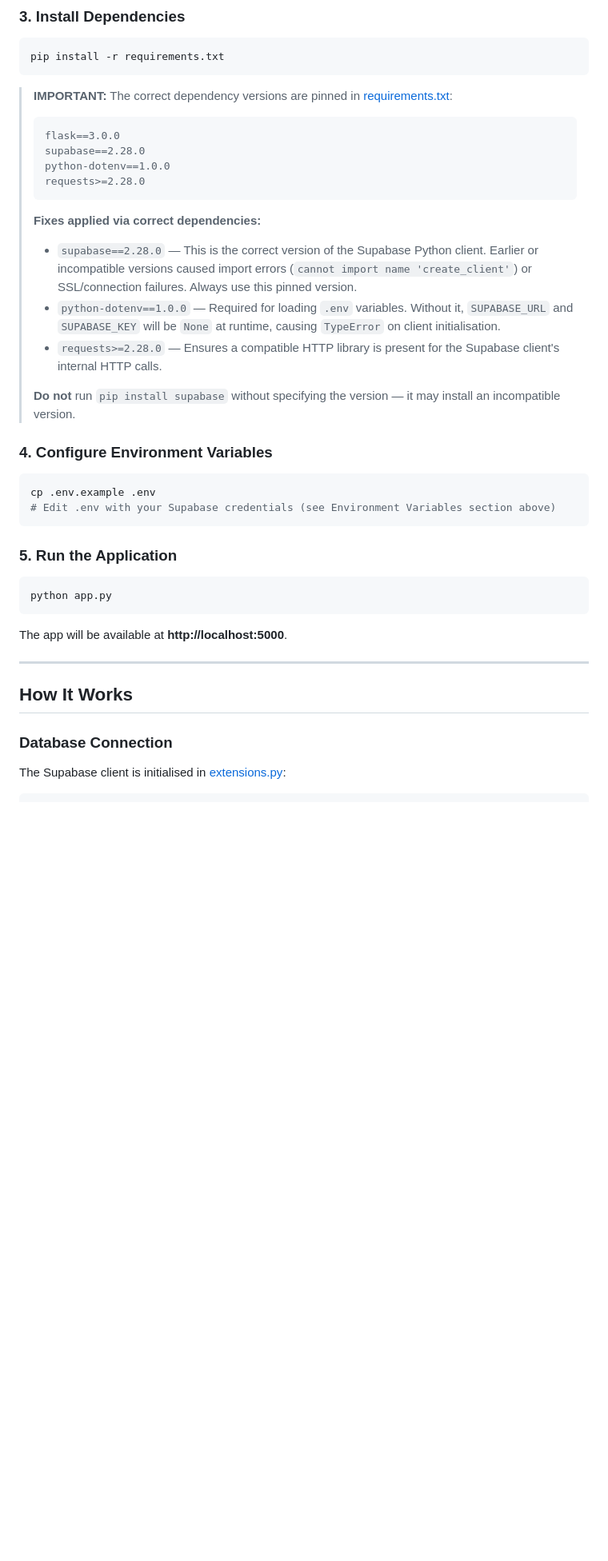
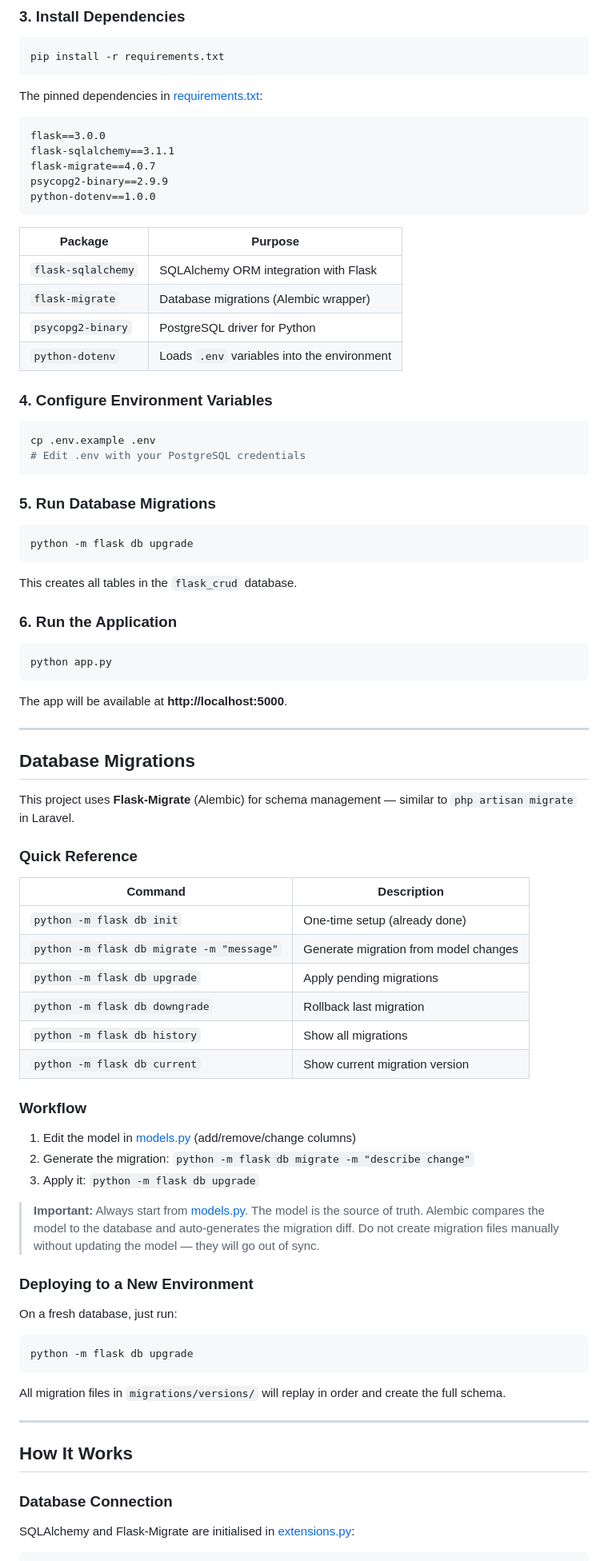
Before and after one commit to CaringalML/flask-CRUD, a Markdown page: README.md, the part around one of its changes. Shown at 80% size. Rendered like a GitHub page; blank space fills up the shorter version.

````diff
--- a/README.md
+++ b/README.md
@@ -175,30 +164,39 @@ source venv/bin/activate
 pip install -r requirements.txt
 ```
 
-> **IMPORTANT:** The correct dependency versions are pinned in [requirements.txt](requirements.txt):
->
-> ```
-> flask==3.0.0
-> supabase==2.28.0
-> python-dotenv==1.0.0
-> requests>=2.28.0
-> ```
->
-> **Fixes applied via correct dependencies:**
-> - `supabase==2.28.0` — This is the correct version of the Supabase Python client. Earlier or incompatible versions caused import errors (`cannot import name 'create_client'`) or SSL/connection failures. Always use this pinned version.
-> - `python-dotenv==1.0.0` — Required for loading `.env` variables. Without it, `SUPABASE_URL` and `SUPABASE_KEY` will be `None` at runtime, causing `TypeError` on client initialisation.
-> - `requests>=2.28.0` — Ensures a compatible HTTP library is present for the Supabase client's internal HTTP calls.
->
-> **Do not** run `pip install supabase` without specifying the version — it may install an incompatible version.
+The pinned dependencies in [requirements.txt](requirements.txt):
+
+```
+flask==3.0.0
+flask-sqlalchemy==3.1.1
+flask-migrate==4.0.7
+psycopg2-binary==2.9.9
+python-dotenv==1.0.0
+```
+
+| Package              | Purpose                                              |
+|----------------------|------------------------------------------------------|
+| `flask-sqlalchemy`   | SQLAlchemy ORM integration with Flask                |
+| `flask-migrate`      | Database migrations (Alembic wrapper)                |
+| `psycopg2-binary`    | PostgreSQL driver for Python                         |
+| `python-dotenv`      | Loads `.env` variables into the environment          |
 
 ### 4. Configure Environment Variables
 
 ```bash
 cp .env.example .env
-# Edit .env with your Supabase credentials (see Environment Variables section above)
+# Edit .env with your PostgreSQL credentials
 ```
 
-### 5. Run the Application
+### 5. Run Database Migrations
+
+```bash
+python -m flask db upgrade
+```
+
+This creates all tables in the `flask_crud` database.
+
+### 6. Run the Application
 
 ```bash
 python app.py
@@ -208,10 +206,45 @@ The app will be available at **http://localhost:5000**.
 
 ---
 
+## Database Migrations
+
+This project uses **Flask-Migrate** (Alembic) for schema management — similar to `php artisan migrate` in Laravel.
+
+### Quick Reference
+
+| Command                                      | Description                          |
+|----------------------------------------------|--------------------------------------|
+| `python -m flask db init`                    | One-time setup (already done)        |
+| `python -m flask db migrate -m "message"`    | Generate migration from model changes |
+| `python -m flask db upgrade`                 | Apply pending migrations             |
+| `python -m flask db downgrade`               | Rollback last migration              |
+| `python -m flask db history`                 | Show all migrations                  |
+| `python -m flask db current`                 | Show current migration version       |
+
+### Workflow
+
+1. Edit the model in [models.py](models.py) (add/remove/change columns)
+2. Generate the migration: `python -m flask db migrate -m "describe change"`
+3. Apply it: `python -m flask db upgrade`
+
+> **Important:** Always start from [models.py](models.py). The model is the source of truth. Alembic compares the model to the database and auto-generates the migration diff. Do not create migration files manually without updating the model — they will go out of sync.
+
+### Deploying to a New Environment
+
+On a fresh database, just run:
+
+```bash
+python -m flask db upgrade
+```
+
+All migration files in `migrations/versions/` will replay in order and create the full schema.
+
+---
+
 ## How It Works
 
 ### Database Connection
 
-The Supabase client is initialised in [extensions.py](extensions.py):
+SQLAlchemy and Flask-Migrate are initialised in [extensions.py](extensions.py):
 
 ```python
````
Also changed, not shown: other parts of README.md (+115 -112 lines).
